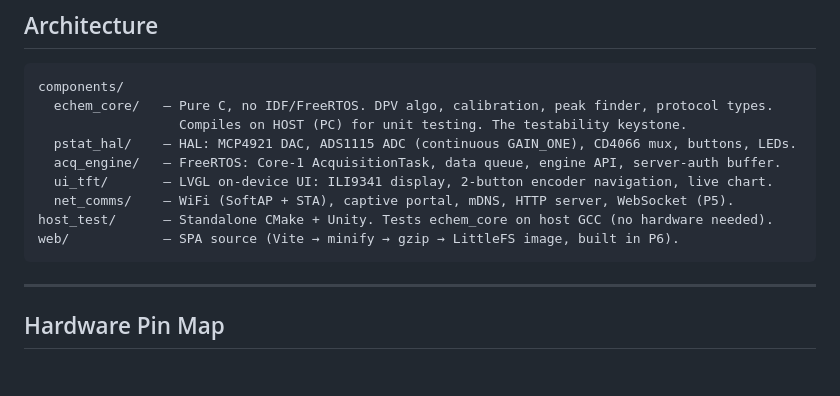
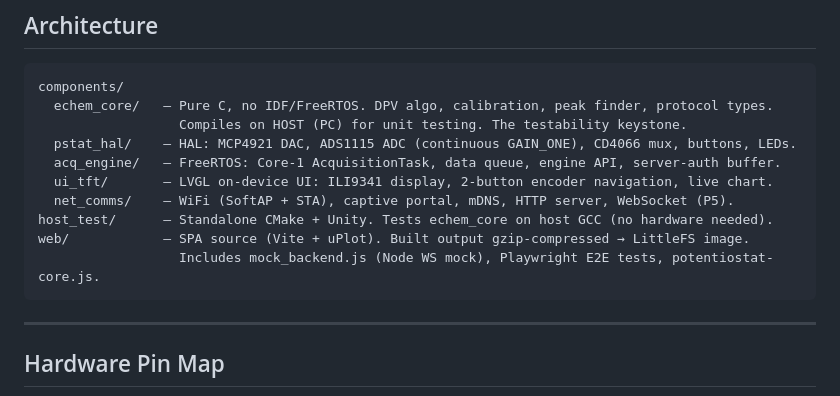
Before and after one commit to Sid180603/uBIOPOT-Firmware, a Markdown page: README.md, the part around one of its changes. Rendered like a GitHub page; blank space fills up the shorter version.

````diff
--- a/README.md
+++ b/README.md
@@ -21,7 +21,8 @@ components/
   ui_tft/       — LVGL on-device UI: ILI9341 display, 2-button encoder navigation, live chart.
   net_comms/    — WiFi (SoftAP + STA), captive portal, mDNS, HTTP server, WebSocket (P5).
 host_test/      — Standalone CMake + Unity. Tests echem_core on host GCC (no hardware needed).
-web/            — SPA source (Vite → minify → gzip → LittleFS image, built in P6).
+web/            — SPA source (Vite + uPlot). Built output gzip-compressed → LittleFS image.
+                  Includes mock_backend.js (Node WS mock), Playwright E2E tests, potentiostat-core.js.
 ```
 
 ---
````
Also changed, not shown: other parts of README.md (+21 -4 lines), Dev-Env.md (+1 -1 lines).
